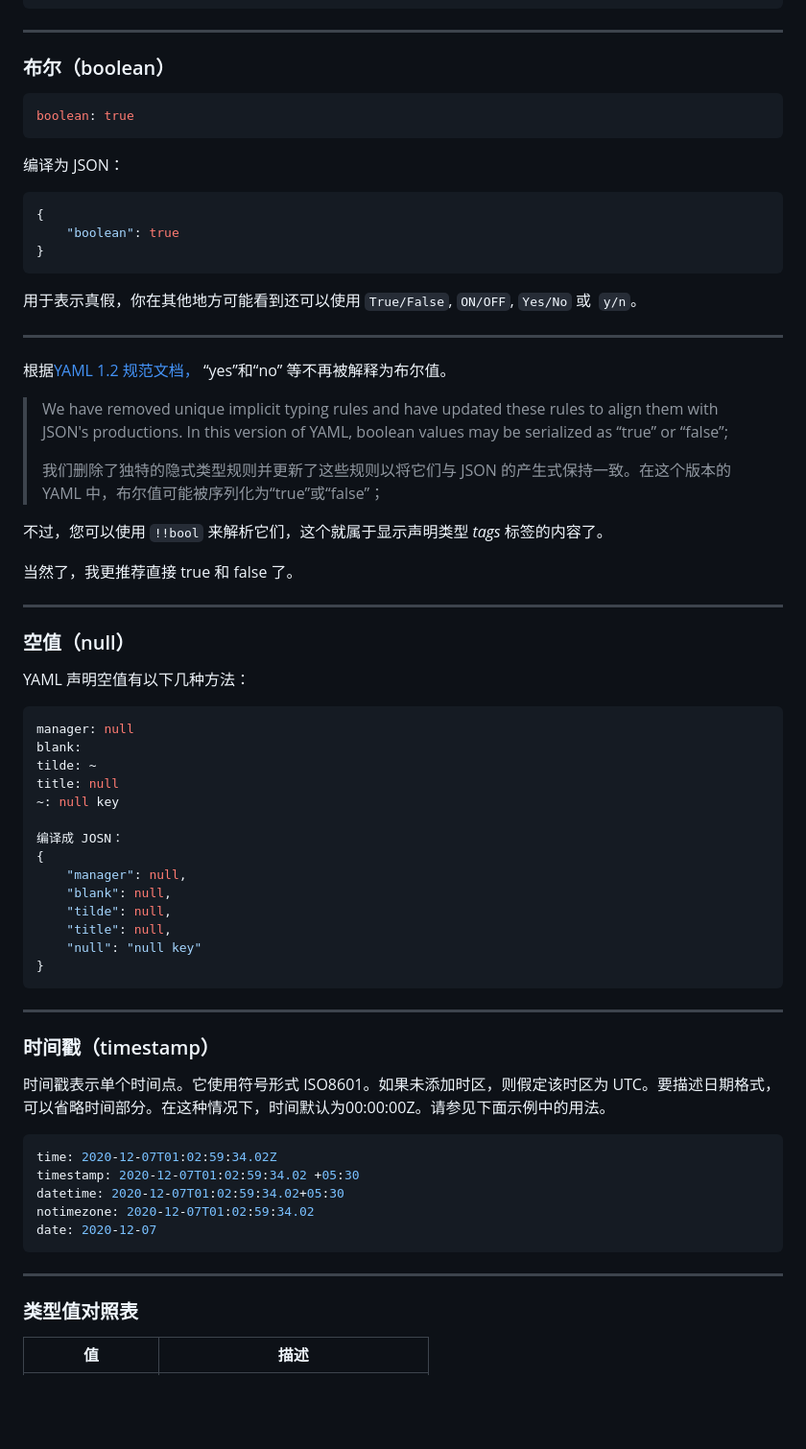
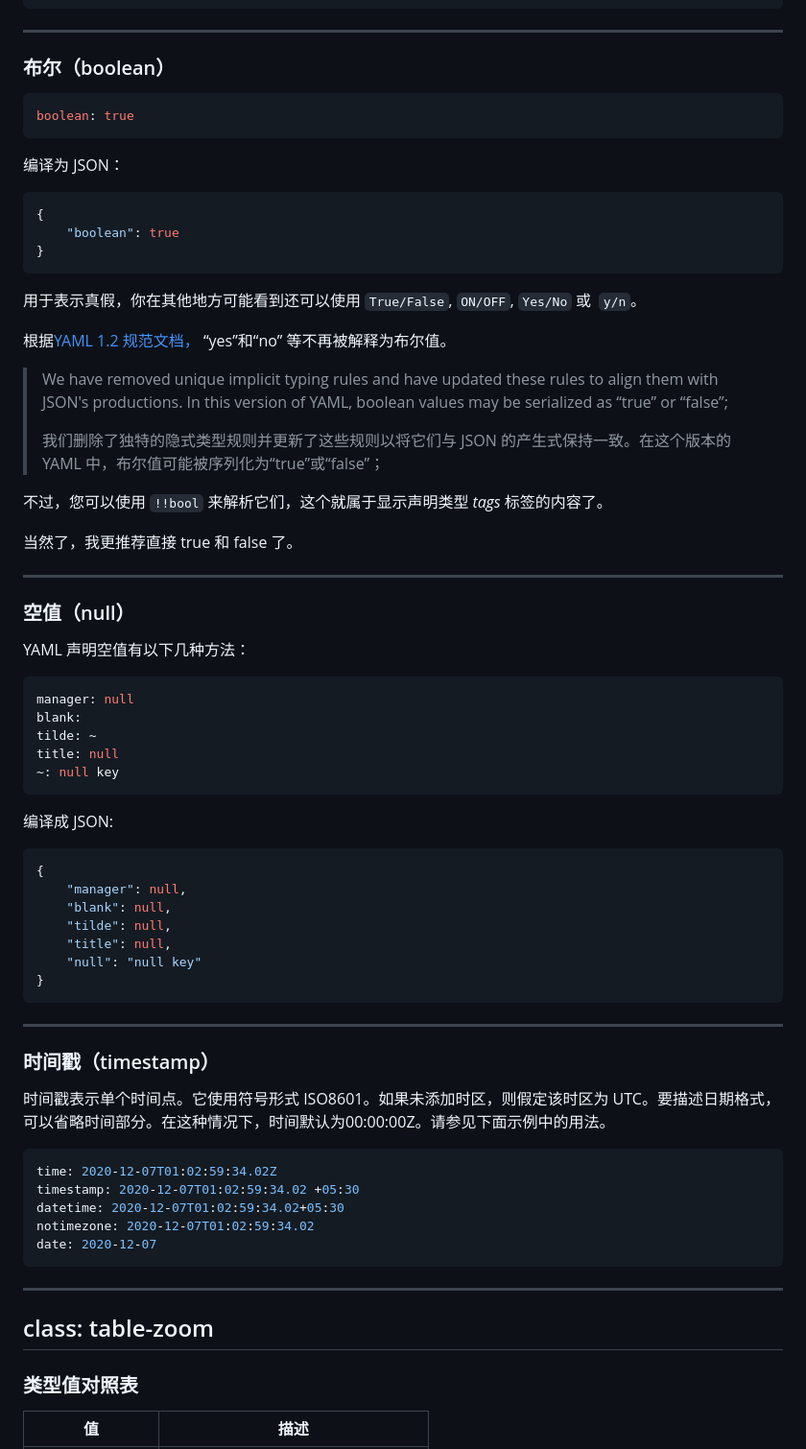
Before and after one commit to condorheroblog/review-work, a Markdown page: packages/share/YAML教程.md, the part around one of its changes. Shown at 96% size. Drawn GitHub-style; blank space fills up the shorter version.

````diff
--- a/packages/share/YAML教程.md
+++ b/packages/share/YAML教程.md
@@ -417,5 +450,6 @@ binary: 0b101010
 
 ---
+
 ### 布尔（boolean）
 
 ```yaml
@@ -432,7 +466,6 @@ boolean: true
 
 用于表示真假，你在其他地方可能看到还可以使用 `True/False`, `ON/OFF`, `Yes/No` 或  `y/n`。
 
----
 根据[YAML 1.2 规范文档，](https://yaml.org/spec/1.2/spec.html) “yes”和“no” 等不再被解释为布尔值。
 
 > We have removed unique implicit typing rules and have updated these rules to align them with JSON's productions. In this version of YAML, boolean values may be serialized as “true” or “false”;
@@ -443,8 +476,8 @@ boolean: true
 
 当然了，我更推荐直接 true 和 false 了。
 
+---
 
----
 ### 空值（null）
 
 YAML 声明空值有以下几种方法：
@@ -455,8 +488,11 @@ blank:
 tilde: ~
 title: null
 ~: null key
+```
 
-编译成 JOSN：
+编译成 JSON:
+
+```json
 {
 	"manager": null,
 	"blank": null,
@@ -465,7 +501,9 @@ title: null
 	"null": "null key"
 }
 ```
+
 ---
+
 ### 时间戳（timestamp）
 
 时间戳表示单个时间点。它使用符号形式 ISO8601。如果未添加时区，则假定该时区为 UTC。要描述日期格式，可以省略时间部分。在这种情况下，时间默认为00:00:00Z。请参见下面示例中的用法。
@@ -477,7 +515,16 @@ datetime: 2020-12-07T01:02:59:34.02+05:30
 notimezone: 2020-12-07T01:02:59:34.02
 date: 2020-12-07
 ```
+
 ---
+class: table-zoom
+---
+
+<style>
+.table-zoom table {
+	zoom: 0.7
+}
+</style>
 
 ### 类型值对照表
 
````
Also changed, not shown: other parts of packages/share/YAML教程.md (+183 -145 lines), packages/share/XML-JSON-YAML.md (+10 -0 lines).
